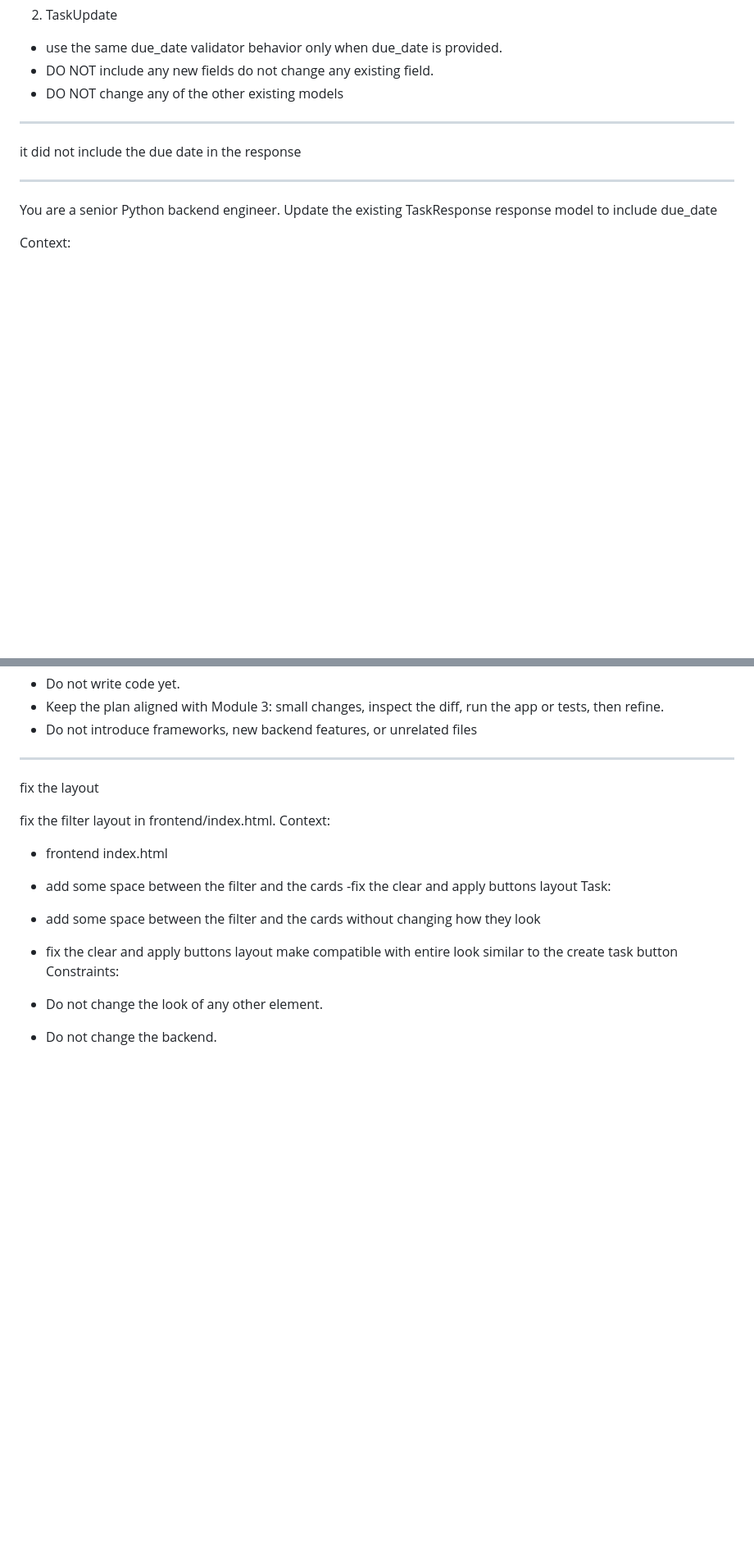
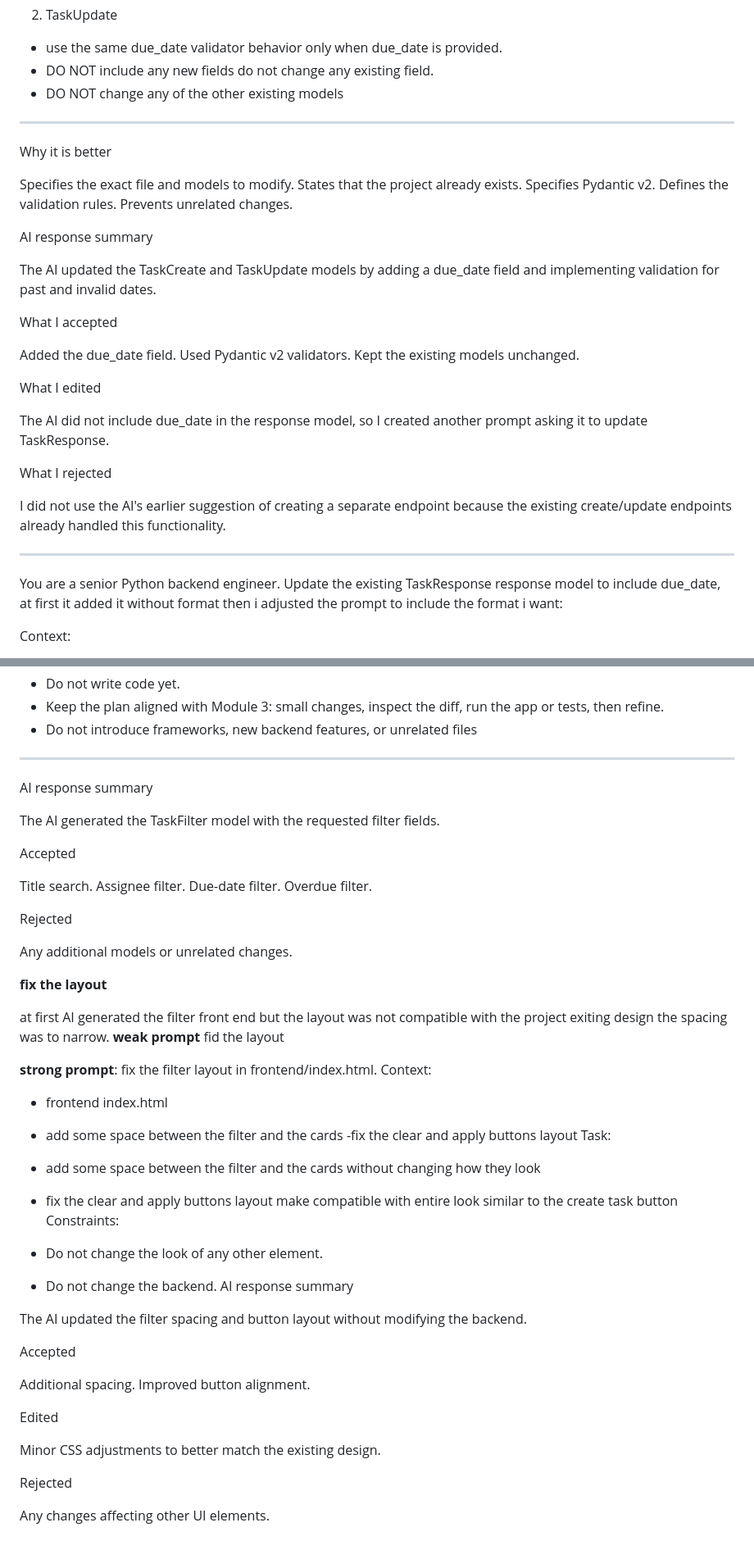
Before and after one commit to Dand0un/task-tracker-api, a Markdown page: docs/midcourse/prompt-log.md, 2 parts joined by grey strips. Shown at 82% size. GitHub-like rendering; blank space fills up the shorter version.

```diff
--- a/docs/midcourse/prompt-log.md
+++ b/docs/midcourse/prompt-log.md
@@ -35,10 +40,36 @@ Add due_date: date with date format(dd/MM/yyyy) to these existing models:
 - DO NOT change any of the other existing models
 
 -----------------
-it did not include the due date in the response
+Why it is better
+
+Specifies the exact file and models to modify.
+States that the project already exists.
+Specifies Pydantic v2.
+Defines the validation rules.
+Prevents unrelated changes.
+
+AI response summary
+
+The AI updated the TaskCreate and TaskUpdate models by adding a due_date field and implementing validation for past and invalid dates.
+
+What I accepted
+
+Added the due_date field.
+Used Pydantic v2 validators.
+Kept the existing models unchanged.
+
+What I edited
+
+The AI did not include due_date in the response model, so I created another prompt asking it to update TaskResponse.
+
+What I rejected
+
+I did not use the AI's earlier suggestion of creating a separate endpoint because the existing create/update endpoints already handled this functionality.
 
 -------------
-You are a senior Python backend engineer. Update the existing TaskResponse response model to include due_date
+You are a senior Python backend engineer. Update the existing TaskResponse response model to include due_date, at first it added it without format then i adjusted the prompt to include the format i want:
+
+
 
 Context:
 - This project currently has a working routes endpoints.
@@ -111,8 +187,28 @@ Constraints:
 - Keep the plan aligned with Module 3: small changes, inspect the diff, run the app or tests, then refine.
 - Do not introduce frameworks, new backend features, or unrelated files
 ------------------------------------------------------------
-fix the layout
 
+AI response summary
+
+The AI generated the TaskFilter model with the requested filter fields.
+
+Accepted
+
+Title search.
+Assignee filter.
+Due-date filter.
+Overdue filter.
+
+Rejected
+
+Any additional models or unrelated changes.
+
+**fix the layout**
+
+at first AI generated the filter front end but the layout was not compatible with the project exiting design the spacing was to narrow.
+ **weak prompt** fid the layout
+
+**strong prompt**:
 fix the filter layout in frontend/index.html.
 Context:
 - frontend index.html
@@ -126,3 +222,19 @@ Constraints:
 
 - Do not change the look of any other element.
 - Do not change the backend.
+AI response summary
+
+The AI updated the filter spacing and button layout without modifying the backend.
+
+Accepted
+
+Additional spacing.
+Improved button alignment.
+
+Edited
+
+Minor CSS adjustments to better match the existing design.
+
+Rejected
+
+Any changes affecting other UI elements.
```
Also changed, not shown: other parts of docs/midcourse/prompt-log.md (+51 -1 lines).
